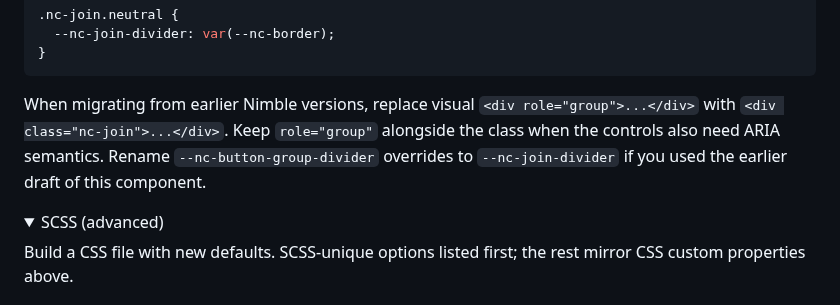
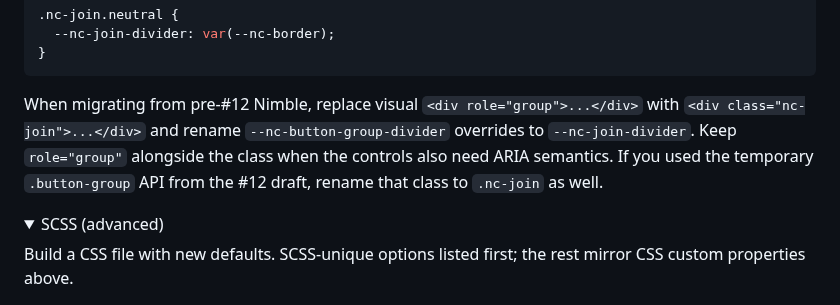
Before and after one commit to Leftium/nimble.css, a Markdown page: README.md, the part around the change. GitHub-like rendering; folded sections open.

Commit message:
docs: clarify nc-join migration

````diff
--- a/README.md
+++ b/README.md
@@ -225,11 +225,12 @@ divider for a specific join when its surface needs a custom separator:
 }
 ```
 
-When migrating from earlier Nimble versions, replace visual
-`<div role="group">...</div>` with `<div class="nc-join">...</div>`.
+When migrating from pre-#12 Nimble, replace visual
+`<div role="group">...</div>` with `<div class="nc-join">...</div>` and
+rename `--nc-button-group-divider` overrides to `--nc-join-divider`.
 Keep `role="group"` alongside the class when the controls also need ARIA
-semantics. Rename `--nc-button-group-divider` overrides to `--nc-join-divider`
-if you used the earlier draft of this component.
+semantics. If you used the temporary `.button-group` API from the #12 draft,
+rename that class to `.nc-join` as well.
 
 <details>
 <summary>SCSS (advanced)</summary>
````
